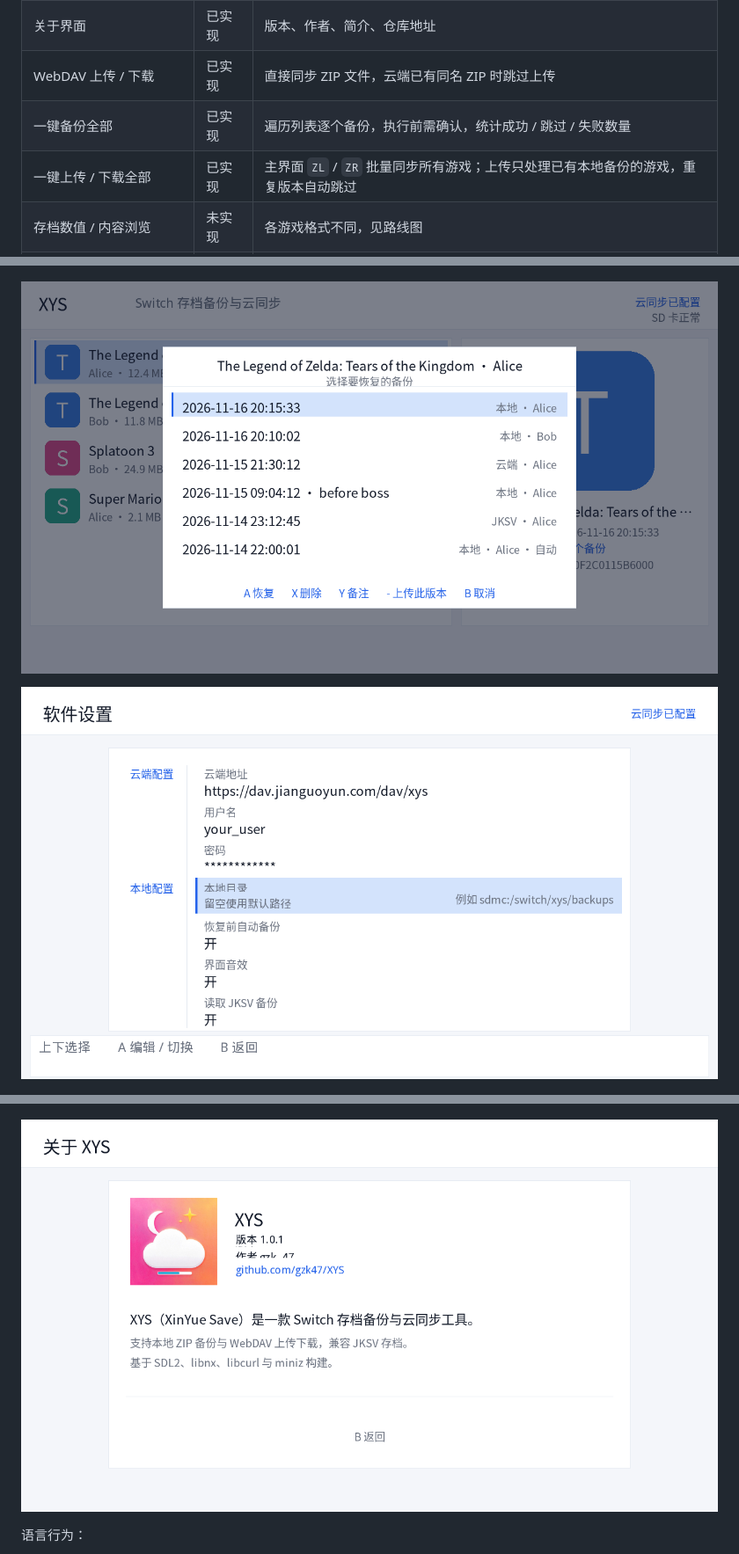
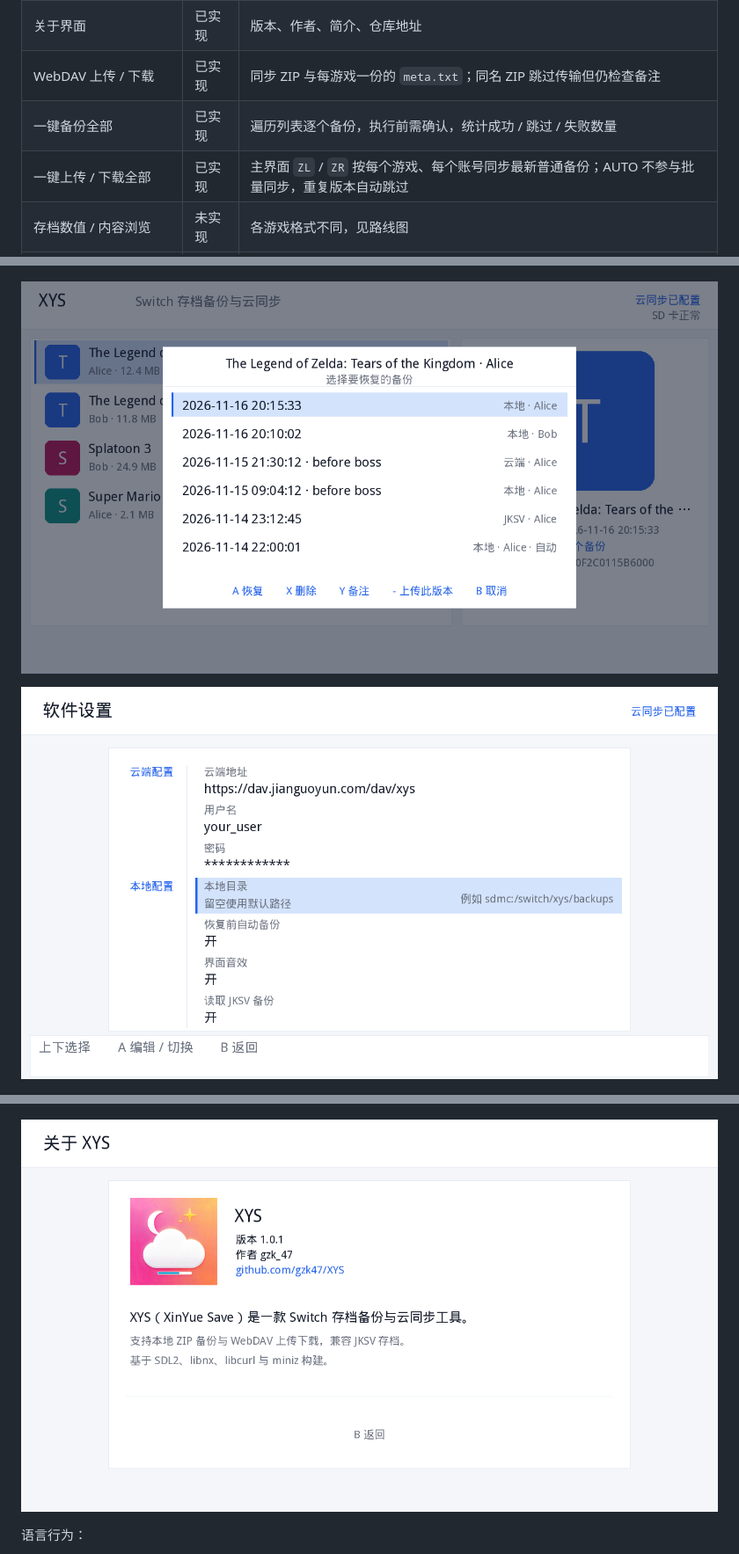
Before and after one commit to gzk47/XYS, a Markdown page: README.md, 3 parts joined by grey strips. Shown at 88% size. Rendered like a GitHub page; pictures changed too: docs/preview_about.png, docs/preview_backups.png, docs/preview_settings.png.

```diff
--- a/README.md
+++ b/README.md
@@ -34,9 +34,9 @@ Switch 存档备份与 WebDAV 云同步 homebrew（NRO），备份格式为与 J
 | 旧备份自动清理 | 已实现 | 每款游戏保留最近 `keep_backups` 份普通备份与快照，默认 10 份 |
 | 软件内设置 | 已实现 | 菜单 → 软件设置，写入后立即生效 |
 | 关于界面 | 已实现 | 版本、作者、简介、仓库地址       |
-| WebDAV 上传 / 下载 | 已实现 | 直接同步 ZIP 文件，云端已有同名 ZIP 时跳过上传 |
+| WebDAV 上传 / 下载 | 已实现 | 同步 ZIP 与每游戏一份的 `meta.txt`；同名 ZIP 跳过传输但仍检查备注 |
 | 一键备份全部 | 已实现 | 遍历列表逐个备份，执行前需确认，统计成功 / 跳过 / 失败数量 |
-| 一键上传 / 下载全部 | 已实现 | 主界面 `ZL` / `ZR` 批量同步所有游戏；上传只处理已有本地备份的游戏，重复版本自动跳过 |
+| 一键上传 / 下载全部 | 已实现 | 主界面 `ZL` / `ZR` 按每个游戏、每个账号同步最新普通备份；AUTO 不参与批量同步，重复版本自动跳过 |
 | 存档数值 / 内容浏览 | 未实现 | 各游戏格式不同，见路线图 |
 | 定时自动备份 / 增量同步 | 未实现 | 无人值守自动备份、按 SHA256 差量同步，见路线图 |
 
```
Also changed, not shown: other parts of README.md (+37 -28 lines), 7 other files.
